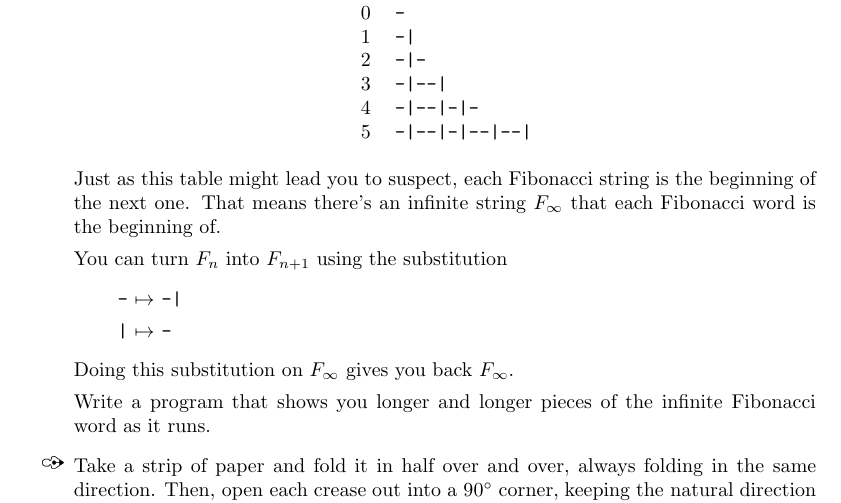
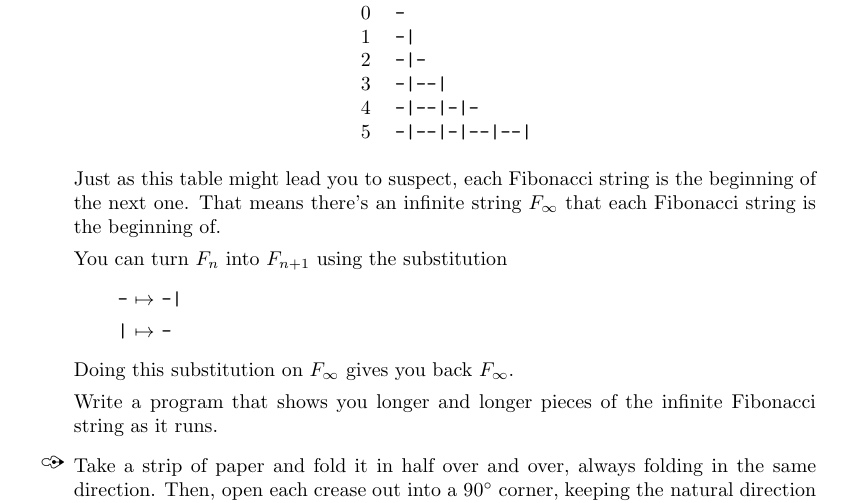
Before and after one commit to Vectornaut/typomatic, a LaTeX document (projects/projects.tex): part of page 2 of 6, cut so that both start at the same text. The pictures show the PDF file projects/projects.pdf that the author committed with the source.

Commit message:
Write "Fibonacci string" consistently

```diff
--- a/projects/projects.tex
+++ b/projects/projects.tex
@@ -118,7 +118,7 @@ $n$ & $F_n$ \\
 5 & \str{-|--|-|--|--|}
 \end{tabular}
 \end{center}
-Just as this table might lead you to suspect, each Fibonacci string is the beginning of the next one. That means there's an infinite string $F_\infty$ that each Fibonacci word is the beginning of.
+Just as this table might lead you to suspect, each Fibonacci string is the beginning of the next one. That means there's an infinite string $F_\infty$ that each Fibonacci string is the beginning of.
 
 You can turn $F_n$ into $F_{n + 1}$ using the substitution
 \begin{itemize}
@@ -127,7 +127,7 @@ You can turn $F_n$ into $F_{n + 1}$ using the substitution
 \end{itemize}
 Doing this substitution on $F_\infty$ gives you back $F_\infty$.
 
-Write a program that shows you longer and longer pieces of the infinite Fibonacci word as it runs.
+Write a program that shows you longer and longer pieces of the infinite Fibonacci string as it runs.
 \writeit
 Take a strip of paper and fold it in half over and over, always folding in the same direction. Then, open each crease out into a $90^\circ$ corner, keeping the natural direction of the crease. The shape you end up with is called a {\em dragon curve}.
 
```
Also changed, not shown: projects/projects.pdf, projects/projects.ps.
